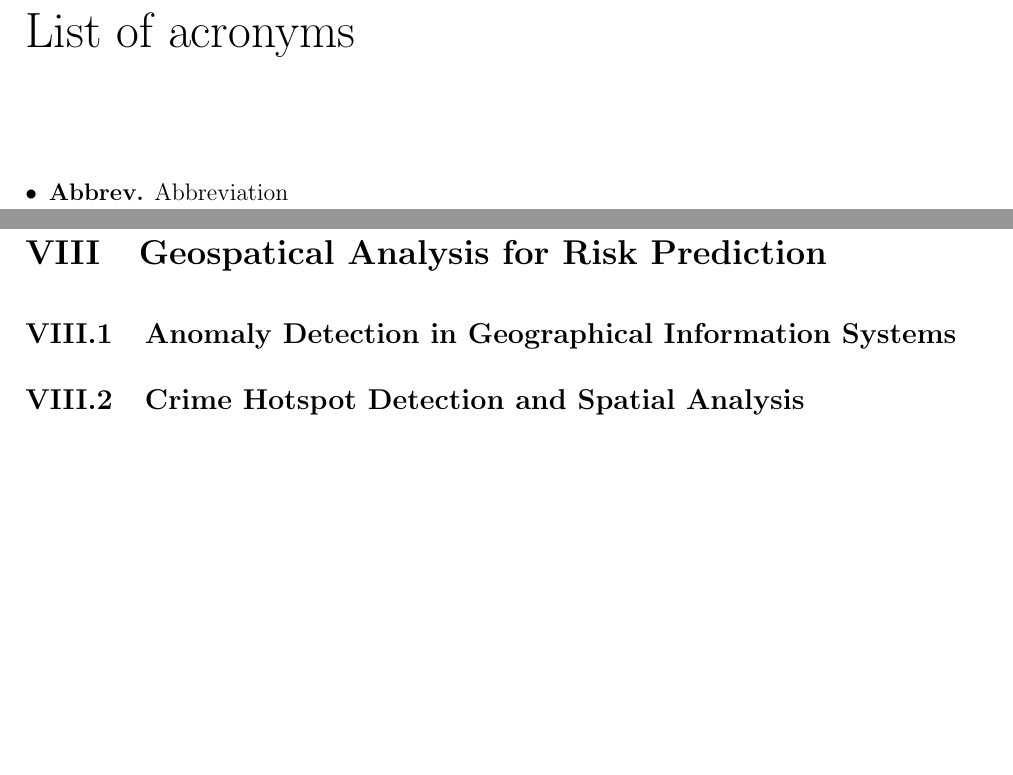
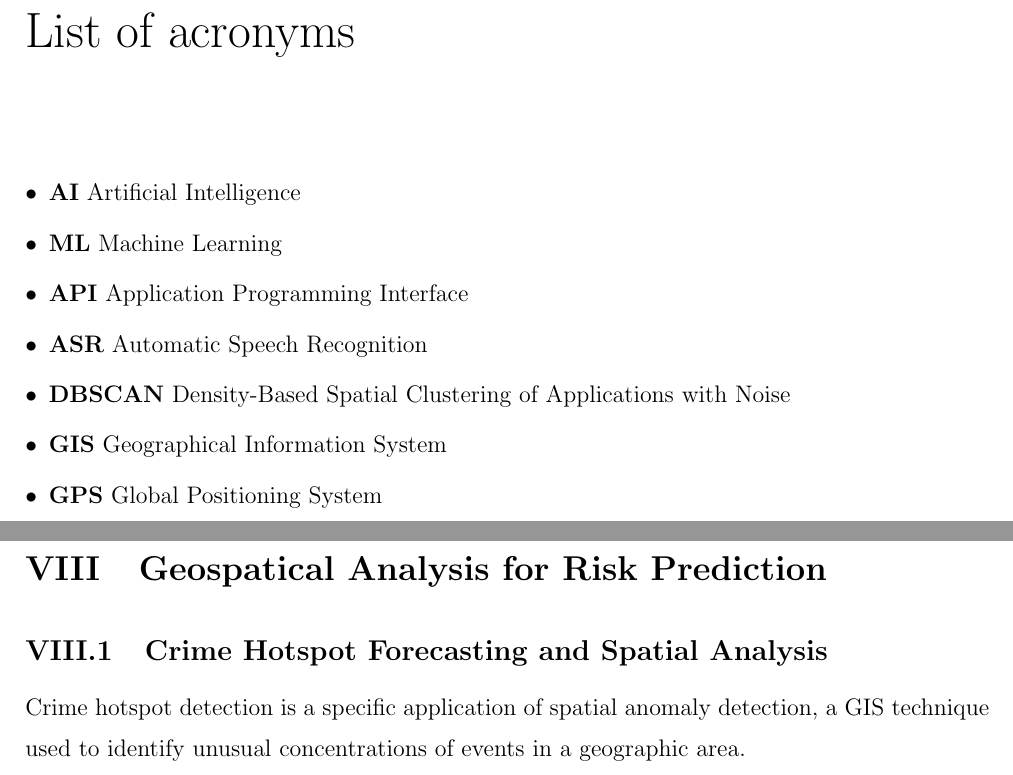
Before and after one commit to BenAmorHanine/personal_security_solution, a LaTeX book (Report/Report.tex): two parts of pages 8 and 17 of 22 before the commit and two parts of pages 7 and 15 of 21 after it, joined at a grey line, cut so that both start at the same text, the shorter picture padded with empty space. Compiled offline with pdfLaTeX.

Commit message:
acronyms

```diff
--- a/Report/Report.tex
+++ b/Report/Report.tex
@@ -117,7 +117,14 @@
 %\addcontentsline{toc}{chapter}{Liste des acronymes}
 \markboth{List of acronyms}{}
 \begin{itemize}
-\item \textbf{Abbrev.} Abbreviation
+\item \textbf{AI} Artificial Intelligence
+\item \textbf{ML} Machine Learning
+\item \textbf{API} Application Programming Interface
+\item \textbf{ASR} Automatic Speech Recognition
+\item \textbf{DBSCAN} Density-Based Spatial Clustering of Applications with Noise
+\item \textbf{GIS} Geographical Information System
+\item \textbf{GPS} Global Positioning System
+
 \end{itemize}
 
 \frontmatter %here yothhrou les num des pages fl contnent
@@ -306,11 +313,15 @@ work within the current state of research in intelligent safety systems.
 %todo introooooo?? for chapter and sections too ?
 
 
-\subsection{Anomaly Detection in Geographical Information Systems}
+%\subsection{Anomaly Detection in Geographical Information Systems}
 %create abstract GIS
 %the subsections will be discussed later
-\subsection{Crime Hotspot Detection and Spatial Analysis}%or crime hotsport forecasting or the principe of crime hotspot analysis
+%Discarded will be a sentence in the coming subsec
+\subsection{Crime Hotspot Forecasting and Spatial Analysis}%or crime hotsport forecasting or the principe of crime hotspot analysis
 % Geographic crime patterns, spatial autocorrelation, hotspot theory
+Crime hotspot detection is a specific application of spatial anomaly detection,
+a GIS technique used to identify unusual concentrations of events in a geographic area.
+
 %if we merge the  2 :
 \subsection{GIS-Based Crime Hotspot Analysis and Spatial Patterns}
 
```
Also changed, not shown: 7 other files.
